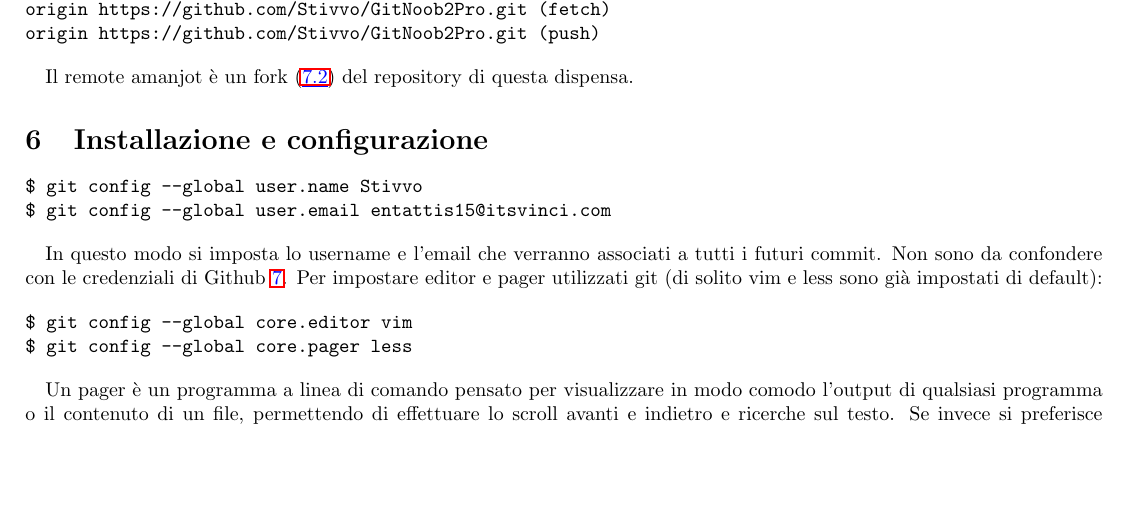
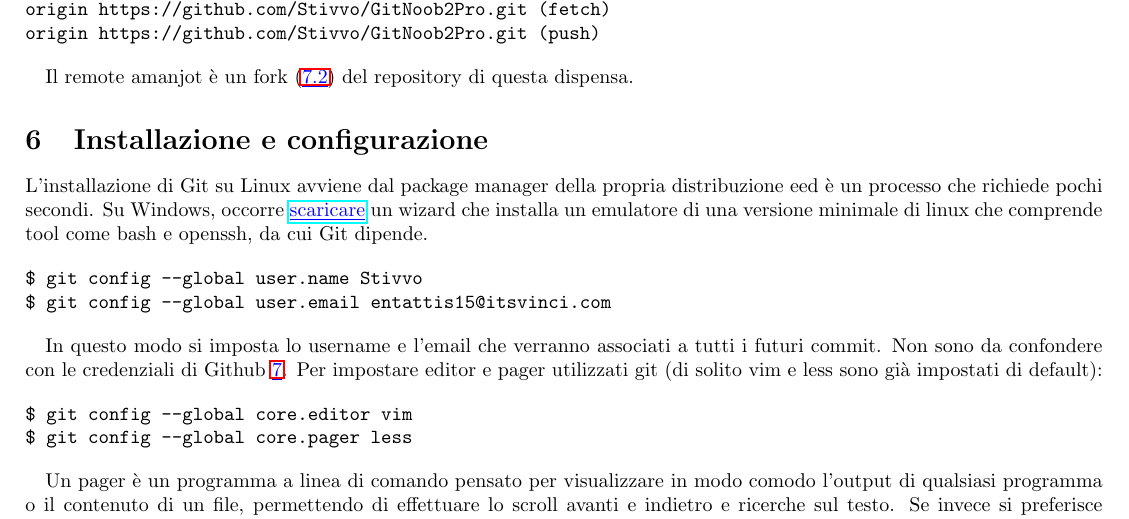
Before and after one commit to Stivvo/GitNoob2Pro, a LaTeX document (git.tex): part of page 10 of 16, cut so that both start at the same text, the shorter picture padded with empty space. Compiled offline with pdfLaTeX.

Commit message:
git su windows

```diff
--- a/git.tex
+++ b/git.tex
@@ -731,6 +731,12 @@ origin	https://github.com/Stivvo/GitNoob2Pro.git (push)
 Il remote amanjot è un fork (\reff{fork}) del repository di questa dispensa.
 
 \section{Installazione e configurazione\label{configurazione}}
+L'installazione di Git su Linux avviene dal package manager della propria
+distribuzione eed è un processo che richiede pochi secondi.
+Su Windows, occorre \link{https://git-scm.com/download/win}{scaricare} un wizard
+che installa un emulatore di una versione minimale di linux che comprende tool
+come bash e openssh, da cui Git dipende.
+
 \begin{verbatim}
 $ git config --global user.name Stivvo
 $ git config --global user.email entattis15@itsvinci.com
```
Also changed, not shown: git.pdf.
